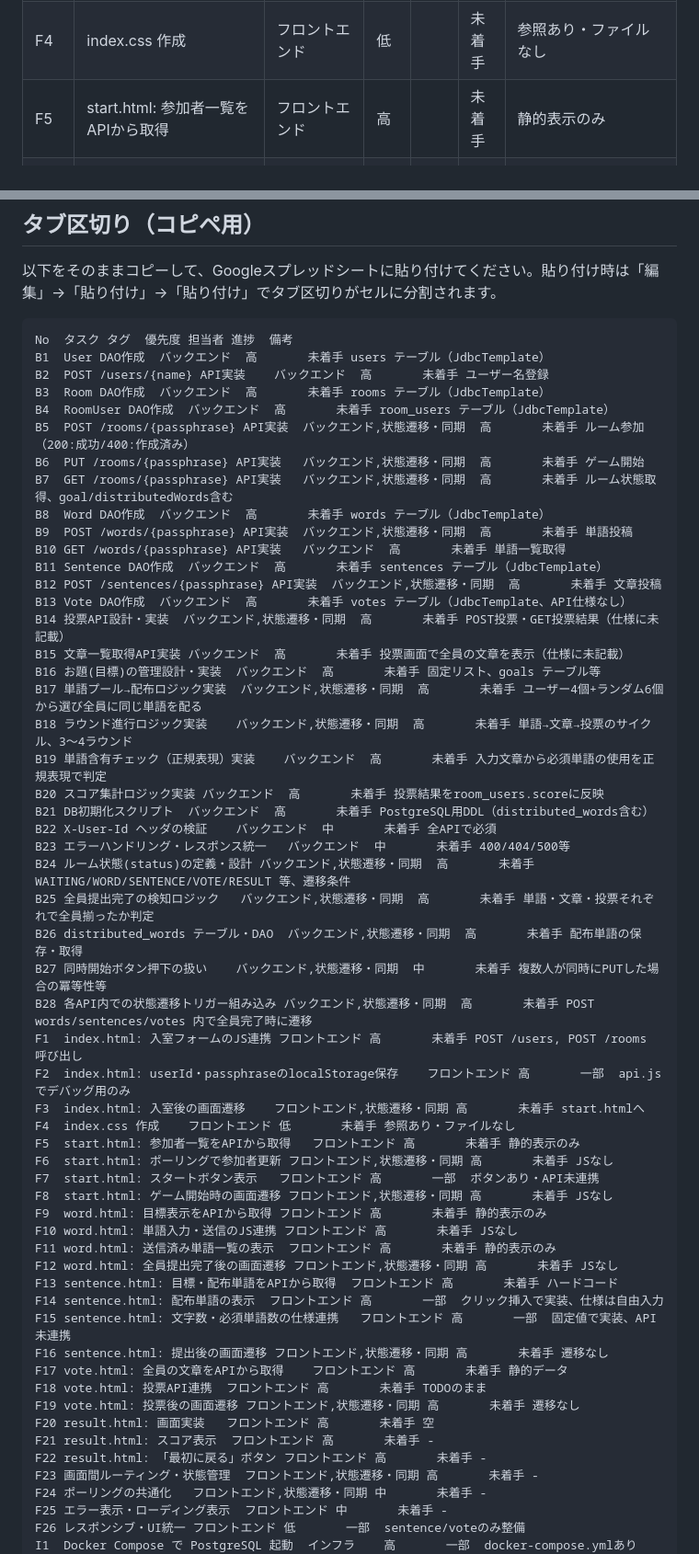
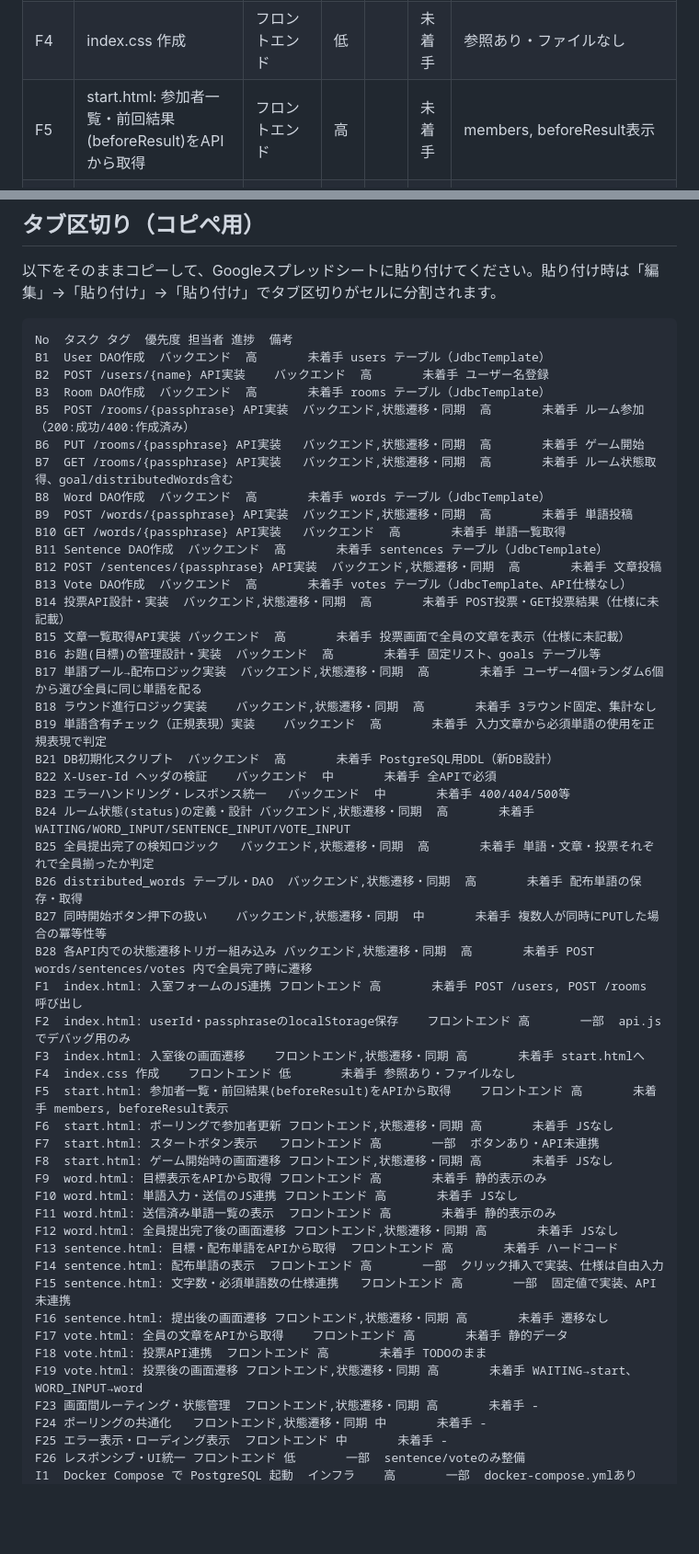
Before and after one commit to gongitsune/2026-jig-hackason-a-team, a Markdown page: docs/タスク一覧.md, 2 parts joined by grey strips. Shown at 92% size. Rendered like a GitHub page; blank space fills up the shorter version.

```diff
--- a/docs/タスク一覧.md
+++ b/docs/タスク一覧.md
@@ -67,7 +65,7 @@
 | F2 | index.html: userId・passphraseのlocalStorage保存 | フロントエンド | 高 | | 一部 | api.jsでデバッグ用のみ、入室フロー未連携 |
 | F3 | index.html: 入室後の画面遷移 | フロントエンド,状態遷移・同期 | 高 | | 未着手 | start.htmlへ |
 | F4 | index.css 作成 | フロントエンド | 低 | | 未着手 | 参照あり・ファイルなし |
-| F5 | start.html: 参加者一覧をAPIから取得 | フロントエンド | 高 | | 未着手 | 静的表示のみ |
+| F5 | start.html: 参加者一覧・前回結果(beforeResult)をAPIから取得 | フロントエンド | 高 | | 未着手 | members, beforeResult表示 |
 | F6 | start.html: ポーリングで参加者更新 | フロントエンド,状態遷移・同期 | 高 | | 未着手 | JSなし |
 | F7 | start.html: スタートボタン表示 | フロントエンド | 高 | | 一部 | ボタンあり・API未連携 |
 | F8 | start.html: ゲーム開始時の画面遷移 | フロントエンド,状態遷移・同期 | 高 | | 未着手 | JSなし |
@@ -123,7 +118,6 @@ No	タスク	タグ	優先度	担当者	進捗	備考
 B1	User DAO作成	バックエンド	高		未着手	users テーブル（JdbcTemplate）
 B2	POST /users/{name} API実装	バックエンド	高		未着手	ユーザー名登録
 B3	Room DAO作成	バックエンド	高		未着手	rooms テーブル（JdbcTemplate）
-B4	RoomUser DAO作成	バックエンド	高		未着手	room_users テーブル（JdbcTemplate）
 B5	POST /rooms/{passphrase} API実装	バックエンド,状態遷移・同期	高		未着手	ルーム参加（200:成功/400:作成済み）
 B6	PUT /rooms/{passphrase} API実装	バックエンド,状態遷移・同期	高		未着手	ゲーム開始
 B7	GET /rooms/{passphrase} API実装	バックエンド,状態遷移・同期	高		未着手	ルーム状態取得、goal/distributedWords含む
@@ -137,13 +131,12 @@ B14	投票API設計・実装	バックエンド,状態遷移・同期	高		未
 B15	文章一覧取得API実装	バックエンド	高		未着手	投票画面で全員の文章を表示（仕様に未記載）
 B16	お題(目標)の管理設計・実装	バックエンド	高		未着手	固定リスト、goals テーブル等
 B17	単語プール→配布ロジック実装	バックエンド,状態遷移・同期	高		未着手	ユーザー4個+ランダム6個から選び全員に同じ単語を配る
-B18	ラウンド進行ロジック実装	バックエンド,状態遷移・同期	高		未着手	単語→文章→投票のサイクル、3〜4ラウンド
+B18	ラウンド進行ロジック実装	バックエンド,状態遷移・同期	高		未着手	3ラウンド固定、集計なし
 B19	単語含有チェック（正規表現）実装	バックエンド	高		未着手	入力文章から必須単語の使用を正規表現で判定
-B20	スコア集計ロジック実装	バックエンド	高		未着手	投票結果をroom_users.scoreに反映
-B21	DB初期化スクリプト	バックエンド	高		未着手	PostgreSQL用DDL（distributed_words含む）
+B21	DB初期化スクリプト	バックエンド	高		未着手	PostgreSQL用DDL（新DB設計）
 B22	X-User-Id ヘッダの検証	バックエンド	中		未着手	全APIで必須
 B23	エラーハンドリング・レスポンス統一	バックエンド	中		未着手	400/404/500等
-B24	ルーム状態(status)の定義・設計	バックエンド,状態遷移・同期	高		未着手	WAITING/WORD/SENTENCE/VOTE/RESULT 等、遷移条件
+B24	ルーム状態(status)の定義・設計	バックエンド,状態遷移・同期	高		未着手	WAITING/WORD_INPUT/SENTENCE_INPUT/VOTE_INPUT
 B25	全員提出完了の検知ロジック	バックエンド,状態遷移・同期	高		未着手	単語・文章・投票それぞれで全員揃ったか判定
 B26	distributed_words テーブル・DAO	バックエンド,状態遷移・同期	高		未着手	配布単語の保存・取得
 B27	同時開始ボタン押下の扱い	バックエンド,状態遷移・同期	中		未着手	複数人が同時にPUTした場合の冪等性等
@@ -152,7 +145,7 @@ F1	index.html: 入室フォームのJS連携	フロントエンド	高		未着
 F2	index.html: userId・passphraseのlocalStorage保存	フロントエンド	高		一部	api.jsでデバッグ用のみ
 F3	index.html: 入室後の画面遷移	フロントエンド,状態遷移・同期	高		未着手	start.htmlへ
 F4	index.css 作成	フロントエンド	低		未着手	参照あり・ファイルなし
-F5	start.html: 参加者一覧をAPIから取得	フロントエンド	高		未着手	静的表示のみ
+F5	start.html: 参加者一覧・前回結果(beforeResult)をAPIから取得	フロントエンド	高		未着手	members, beforeResult表示
 F6	start.html: ポーリングで参加者更新	フロントエンド,状態遷移・同期	高		未着手	JSなし
 F7	start.html: スタートボタン表示	フロントエンド	高		一部	ボタンあり・API未連携
 F8	start.html: ゲーム開始時の画面遷移	フロントエンド,状態遷移・同期	高		未着手	JSなし
@@ -166,10 +159,7 @@ F15	sentence.html: 文字数・必須単語数の仕様連携	フロントエン
 F16	sentence.html: 提出後の画面遷移	フロントエンド,状態遷移・同期	高		未着手	遷移なし
 F17	vote.html: 全員の文章をAPIから取得	フロントエンド	高		未着手	静的データ
 F18	vote.html: 投票API連携	フロントエンド	高		未着手	TODOのまま
-F19	vote.html: 投票後の画面遷移	フロントエンド,状態遷移・同期	高		未着手	遷移なし
-F20	result.html: 画面実装	フロントエンド	高		未着手	空
-F21	result.html: スコア表示	フロントエンド	高		未着手	-
-F22	result.html: 「最初に戻る」ボタン	フロントエンド	高		未着手	-
+F19	vote.html: 投票後の画面遷移	フロントエンド,状態遷移・同期	高		未着手	WAITING→start、WORD_INPUT→word
 F23	画面間ルーティング・状態管理	フロントエンド,状態遷移・同期	高		未着手	-
 F24	ポーリングの共通化	フロントエンド,状態遷移・同期	中		未着手	-
 F25	エラー表示・ローディング表示	フロントエンド	中		未着手	-
```
Also changed, not shown: other parts of docs/タスク一覧.md (+6 -11 lines), docs/仕様.md (+43 -26 lines), docs/状態遷移・同期 実装ガイド.md (+51 -48 lines).
